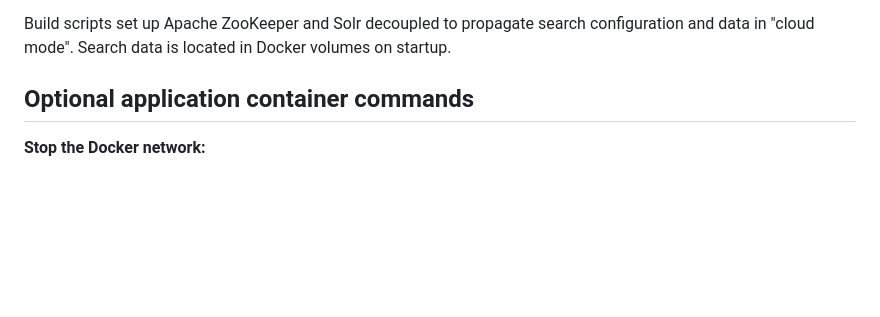
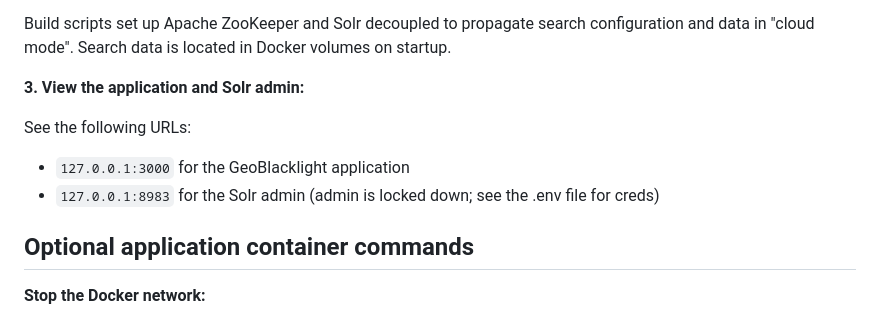
Before and after one commit to ualibraries/ual-geoblacklight, a Markdown page: README.md, the part around the change. Rendered like a GitHub page; blank space fills up the shorter version.

Commit message:
add app and solr urls

```diff
--- a/README.md
+++ b/README.md
@@ -37,6 +37,13 @@ $ ./start-me-up.sh
 The GOB app is installed automatically if it does not already exist. This will take a little while and the server is still not started. A list of dependencies should print out as the GOB is installed. All data that matters to the app is statefully preserved on the host machine in the `./ual_gob` directory. The GOB app will be in `./ual_gob/app`.
 
 Build scripts set up Apache ZooKeeper and Solr decoupled to propagate search configuration and data in "cloud mode". Search data is located in Docker volumes on startup.
+
+**3. View the application and Solr admin:**
+
+See the following URLs:
+
+* `127.0.0.1:3000` for the GeoBlacklight application
+* `127.0.0.1:8983` for the Solr admin (admin is locked down; see the .env file for creds)
 
 ## Optional application container commands
 
```
